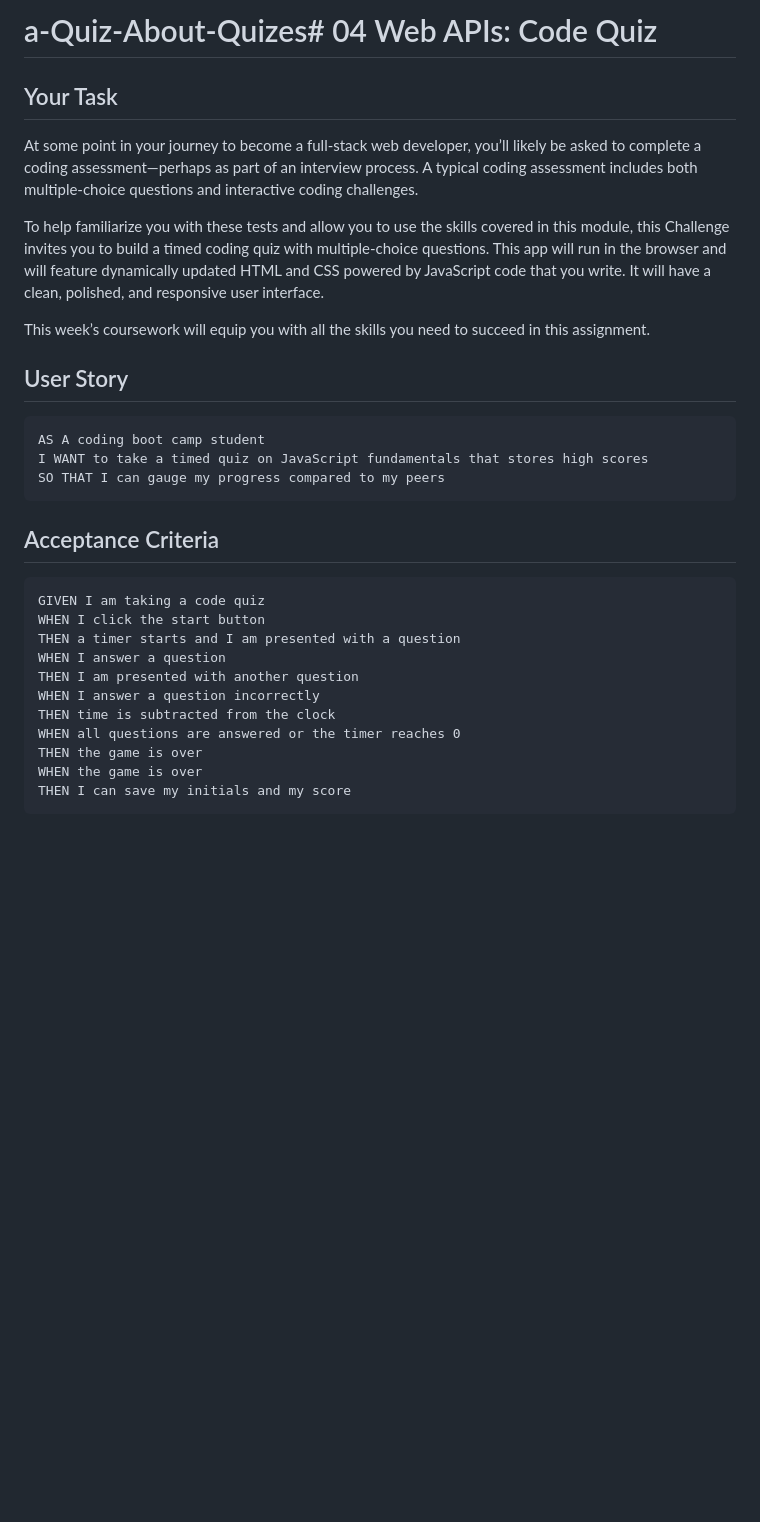
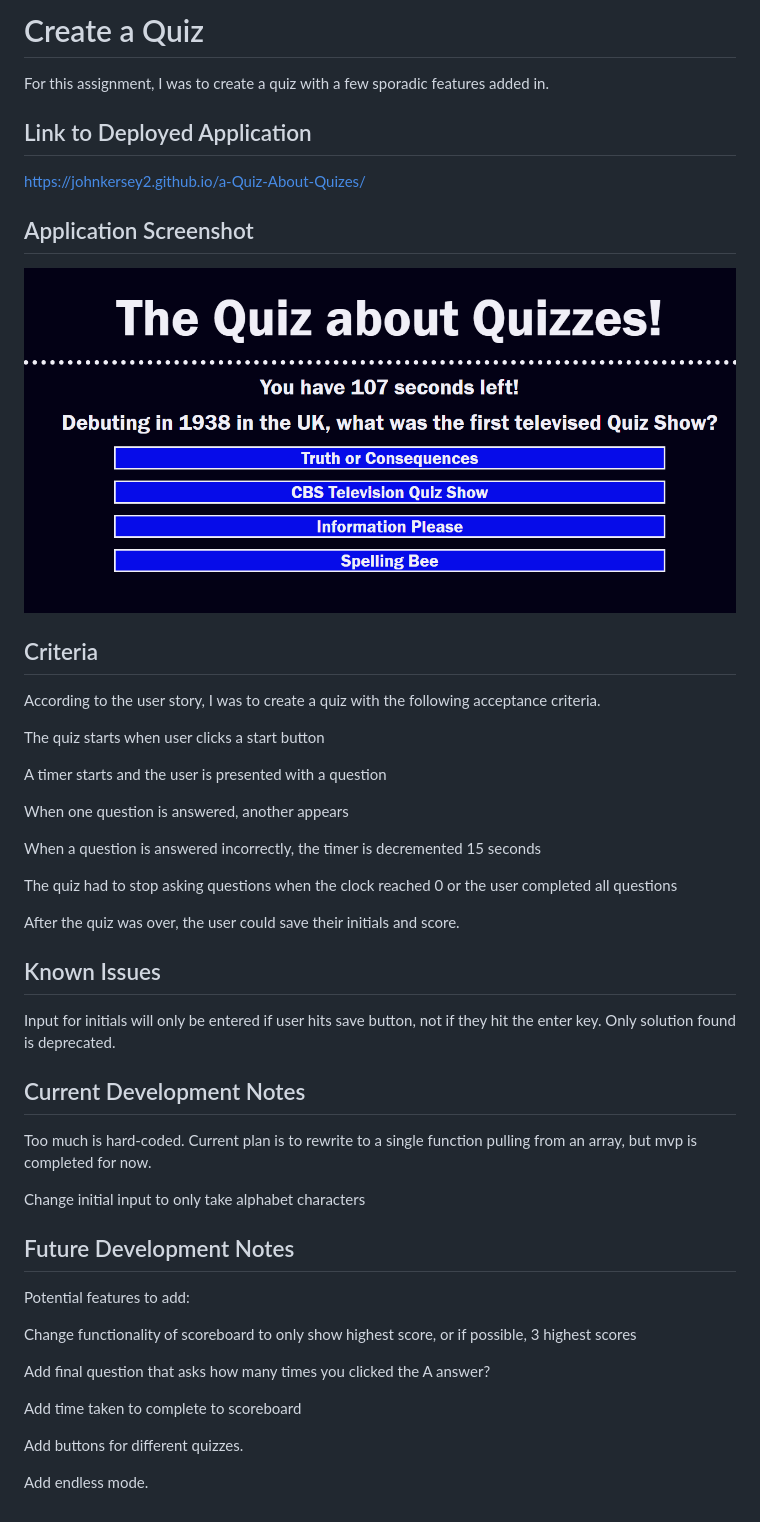
Before and after one commit to JohnKersey2/a-Quiz-About-Quizes, a Markdown page: README.md, the part around the change. GitHub-like rendering; pictures changed too: assets/applicationscreenshot.png (added); blank space fills up the shorter version.

````diff
--- a/README.md
+++ b/README.md
@@ -1,33 +1,49 @@
-# a-Quiz-About-Quizes# 04 Web APIs: Code Quiz
+# Create a Quiz
 
-## Your Task
+For this assignment, I was to create a quiz with a few sporadic features added in.
 
-At some point in your journey to become a full-stack web developer, you’ll likely be asked to complete a coding assessment&mdash;perhaps as part of an interview process. A typical coding assessment includes both multiple-choice questions and interactive coding challenges.
+## Link to Deployed Application
 
-To help familiarize you with these tests and allow you to use the skills covered in this module, this Challenge invites you to build a timed coding quiz with multiple-choice questions. This app will run in the browser and will feature dynamically updated HTML and CSS powered by JavaScript code that you write. It will have a clean, polished, and responsive user interface.
+<https://johnkersey2.github.io/a-Quiz-About-Quizes/>
 
-This week’s coursework will equip you with all the skills you need to succeed in this assignment.
+## Application Screenshot
 
-## User Story
+![Screenshot of the Application](./assets/applicationscreenshot.png)
 
-```
-AS A coding boot camp student
-I WANT to take a timed quiz on JavaScript fundamentals that stores high scores
-SO THAT I can gauge my progress compared to my peers
-```
+## Criteria
 
-## Acceptance Criteria
+According to the user story, I was to create a quiz with the following acceptance criteria.
 
-```
-GIVEN I am taking a code quiz
-WHEN I click the start button
-THEN a timer starts and I am presented with a question
-WHEN I answer a question
-THEN I am presented with another question
-WHEN I answer a question incorrectly
-THEN time is subtracted from the clock
-WHEN all questions are answered or the timer reaches 0
-THEN the game is over
-WHEN the game is over
-THEN I can save my initials and my score
-```
+The quiz starts when user clicks a start button
+
+A timer starts and the user is presented with a question
+
+When one question is answered, another appears
+
+When a question is answered incorrectly, the timer is decremented 15 seconds
+
+The quiz had to stop asking questions when the clock reached 0 or the user completed all questions
+
+After the quiz was over, the user could save their initials and score.
+
+## Known Issues
+Input for initials will only be entered if user hits save button, not if they hit the enter key. Only solution found is deprecated.
+
+##  Current Development Notes
+
+Too much is hard-coded. Current plan is to rewrite to a single function pulling from an array, but mvp is completed for now.
+
+Change initial input to only take alphabet characters
+
+## Future Development Notes
+Potential features to add:
+
+Change functionality of scoreboard to only show highest score, or if possible, 3 highest scores
+
+Add final question that asks how many times you clicked the A answer?
+
+Add time taken to complete to scoreboard
+
+Add buttons for different quizzes.
+
+Add endless mode.
````
